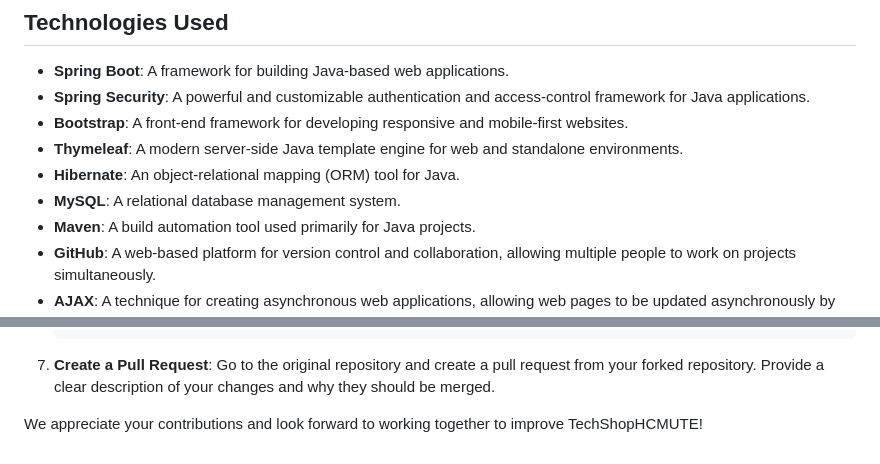
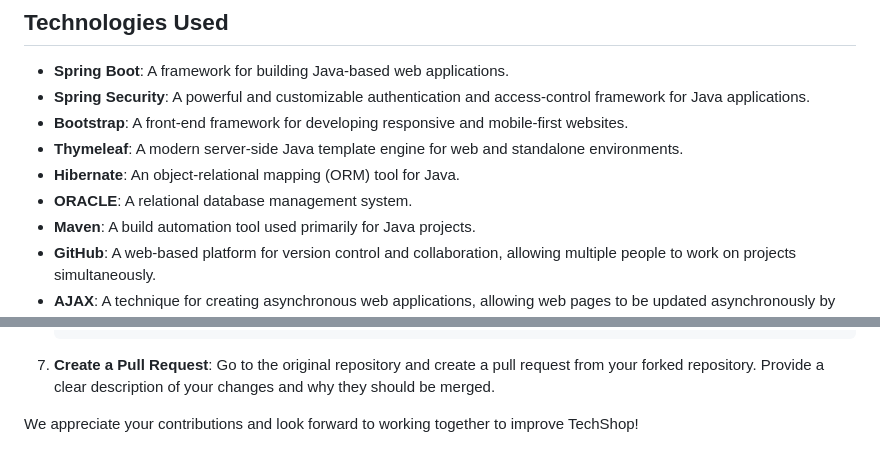
Before and after one commit to hoangnth2k/dbs-401, a Markdown page: README.md, 2 parts joined by grey strips. Rendered like a GitHub page.

```diff
--- a/README.md
+++ b/README.md
@@ -82,7 +82,7 @@ This project leverages **Spring Boot** as the backend framework and **Thymeleaf*
 - **Bootstrap**: A front-end framework for developing responsive and mobile-first websites.
 - **Thymeleaf**: A modern server-side Java template engine for web and standalone environments.
 - **Hibernate**: An object-relational mapping (ORM) tool for Java.
-- **MySQL**: A relational database management system.
+- **ORACLE**: A relational database management system.
 - **Maven**: A build automation tool used primarily for Java projects.
 - **GitHub**: A web-based platform for version control and collaboration, allowing multiple people to work on projects simultaneously.
 - **AJAX**: A technique for creating asynchronous web applications, allowing web pages to be updated asynchronously by exchanging small amounts of data with the server behind the scenes.
@@ -155,4 +155,4 @@ We welcome contributions from everyone! If you have ideas, suggestions, or impro
 
 7. **Create a Pull Request**: Go to the original repository and create a pull request from your forked repository. Provide a clear description of your changes and why they should be merged.
 
-We appreciate your contributions and look forward to working together to improve TechShopHCMUTE!
+We appreciate your contributions and look forward to working together to improve TechShop!
```
Also changed, not shown: other parts of README.md (+6 -6 lines).
